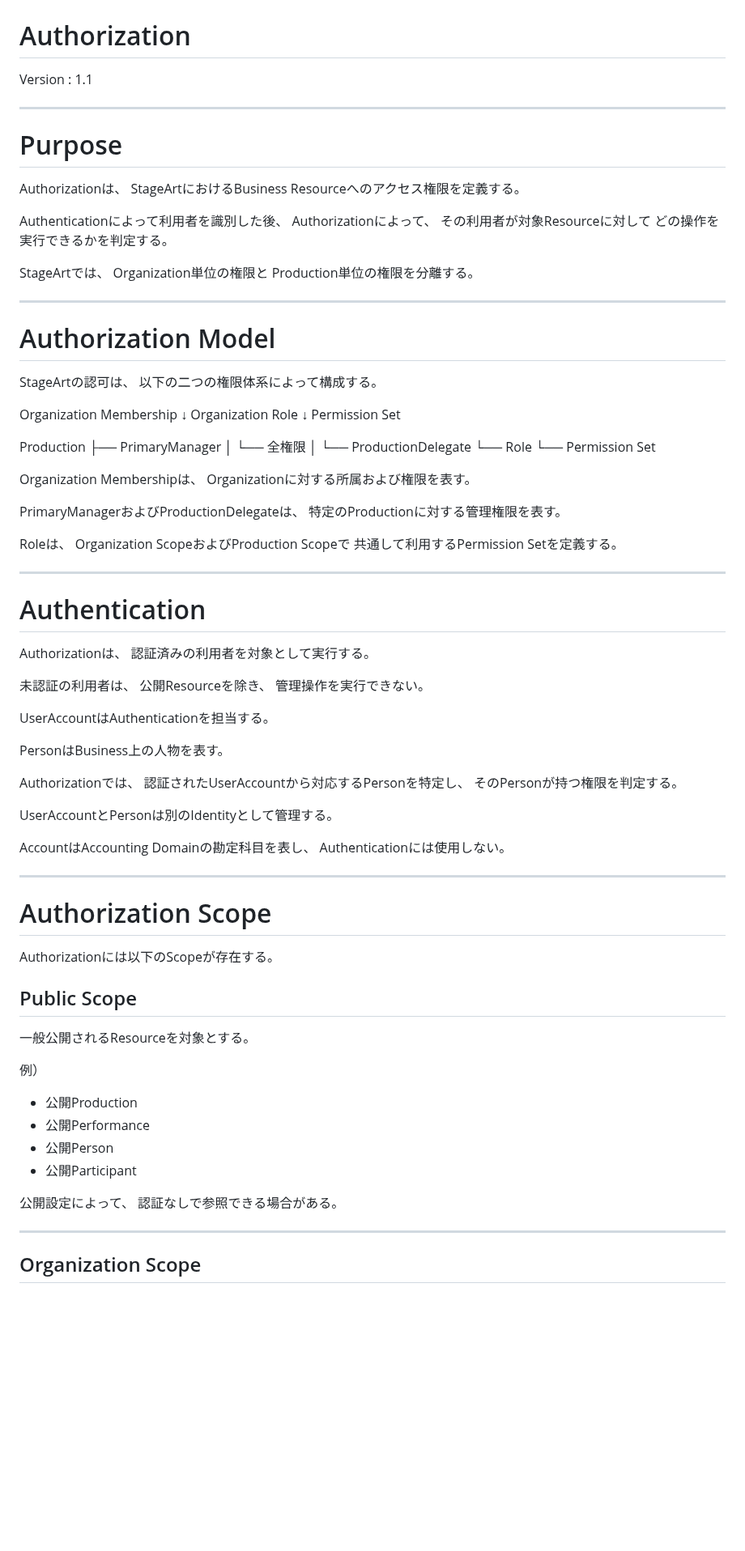
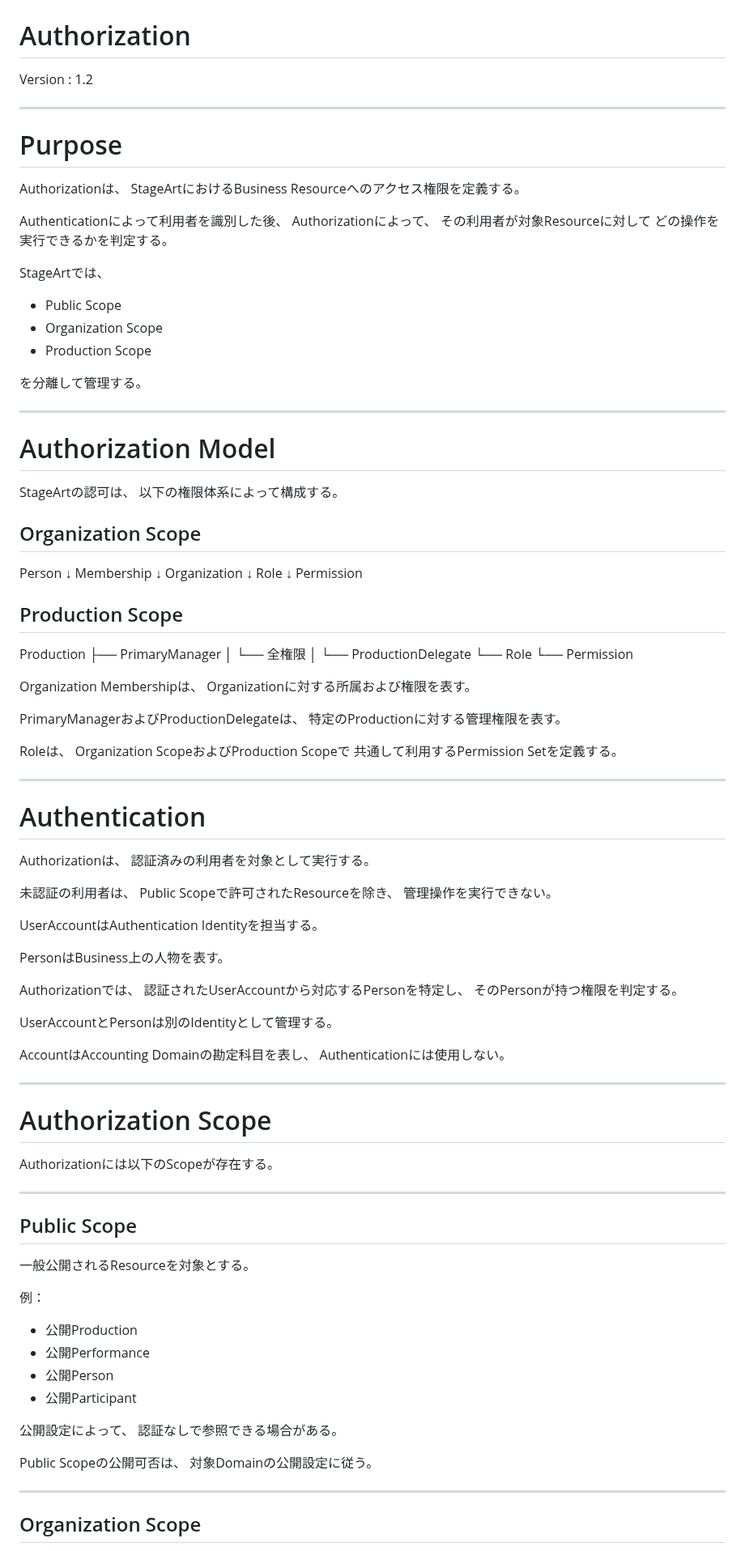
Before and after one commit to nisehatakiti/StageArt, a Markdown page: docs/09-Authorization/Authorization.md, the part around one of its changes. Shown at 81% size. GitHub-like rendering; blank space fills up the shorter version.

```diff
--- a/docs/09-Authorization/Authorization.md
+++ b/docs/09-Authorization/Authorization.md
@@ -2,7 +2,7 @@
 
 # Authorization
 
-Version : 1.1
+Version : 1.2
 
 ---
 
@@ -17,21 +17,33 @@ Authorizationによって、
 どの操作を実行できるかを判定する。
 
 StageArtでは、
-Organization単位の権限と
-Production単位の権限を分離する。
+
+- Public Scope
+- Organization Scope
+- Production Scope
+
+を分離して管理する。
 
 ---
 
 # Authorization Model
 
 StageArtの認可は、
-以下の二つの権限体系によって構成する。
+以下の権限体系によって構成する。
 
-Organization Membership
+## Organization Scope
+
+Person
     ↓
-Organization Role
+Membership
     ↓
-Permission Set
+Organization
+    ↓
+Role
+    ↓
+Permission
+
+## Production Scope
 
 Production
     ├── PrimaryManager
@@ -39,7 +51,7 @@ Production
     │
     └── ProductionDelegate
             └── Role
-                    └── Permission Set
+                    └── Permission
 
 Organization Membershipは、
 Organizationに対する所属および権限を表す。
@@ -59,10 +71,10 @@ Authorizationは、
 認証済みの利用者を対象として実行する。
 
 未認証の利用者は、
-公開Resourceを除き、
+Public Scopeで許可されたResourceを除き、
 管理操作を実行できない。
 
-UserAccountはAuthenticationを担当する。
+UserAccountはAuthentication Identityを担当する。
 
 PersonはBusiness上の人物を表す。
 
@@ -81,11 +93,13 @@ Authenticationには使用しない。
 
 Authorizationには以下のScopeが存在する。
 
+---
+
 ## Public Scope
 
 一般公開されるResourceを対象とする。
 
-例）
+例：
 
 - 公開Production
 - 公開Performance
@@ -95,6 +109,9 @@ Authorizationには以下のScopeが存在する。
 公開設定によって、
 認証なしで参照できる場合がある。
 
+Public Scopeの公開可否は、
+対象Domainの公開設定に従う。
+
 ---
 
 ## Organization Scope
```
Also changed, not shown: other parts of docs/09-Authorization/Authorization.md (+151 -44 lines).
